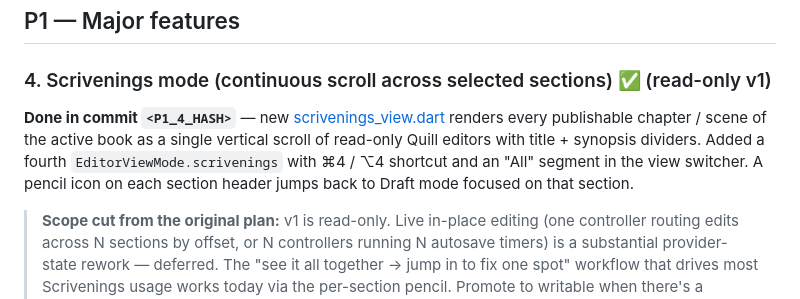
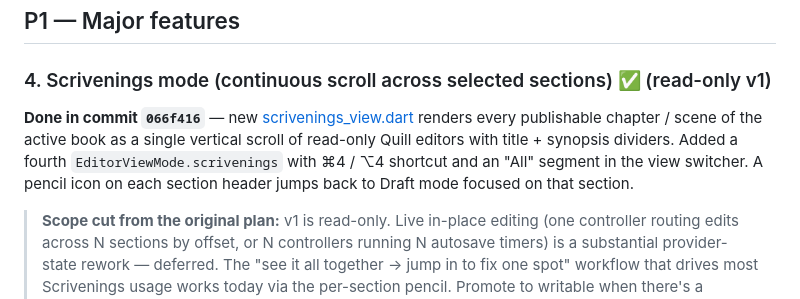
Before and after one commit to vijayshankarrealdeal/write, a Markdown page: plan.md, the part around the change. GitHub-like rendering.

Commit message:
docs: record commit hash for P1 #4 in plan.md

```diff
--- a/plan.md
+++ b/plan.md
@@ -48,7 +48,7 @@ Goal: close the remaining gap to Scrivener for the **drafting / editor experienc
 ## P1 — Major features
 
 ### 4. Scrivenings mode (continuous scroll across selected sections) ✅ (read-only v1)
-**Done in commit `<P1_4_HASH>`** — new [scrivenings_view.dart](lib/ui/pages/editor_page_entry/writing_page/views/scrivenings_view.dart) renders every publishable chapter / scene of the active book as a single vertical scroll of read-only Quill editors with title + synopsis dividers. Added a fourth `EditorViewMode.scrivenings` with ⌘4 / ⌥4 shortcut and an "All" segment in the view switcher. A pencil icon on each section header jumps back to Draft mode focused on that section.
+**Done in commit `066f416`** — new [scrivenings_view.dart](lib/ui/pages/editor_page_entry/writing_page/views/scrivenings_view.dart) renders every publishable chapter / scene of the active book as a single vertical scroll of read-only Quill editors with title + synopsis dividers. Added a fourth `EditorViewMode.scrivenings` with ⌘4 / ⌥4 shortcut and an "All" segment in the view switcher. A pencil icon on each section header jumps back to Draft mode focused on that section.
 > **Scope cut from the original plan:** v1 is read-only. Live in-place editing (one controller routing edits across N sections by offset, or N controllers running N autosave timers) is a substantial provider-state rework — deferred. The "see it all together → jump in to fix one spot" workflow that drives most Scrivenings usage works today via the per-section pencil. Promote to writable when there's a concrete user pull.
 
 **What.** When the user multi-selects sections in the binder (or selects Manuscript root), render their Quill deltas concatenated into one editor with subtle separators between scenes. Editing a region writes back to the originating section.
```
